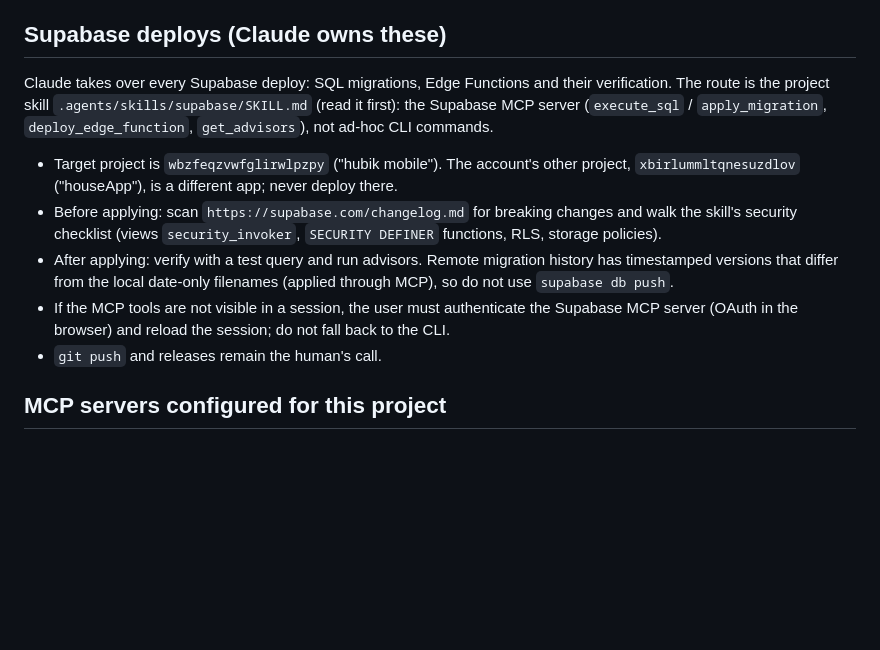
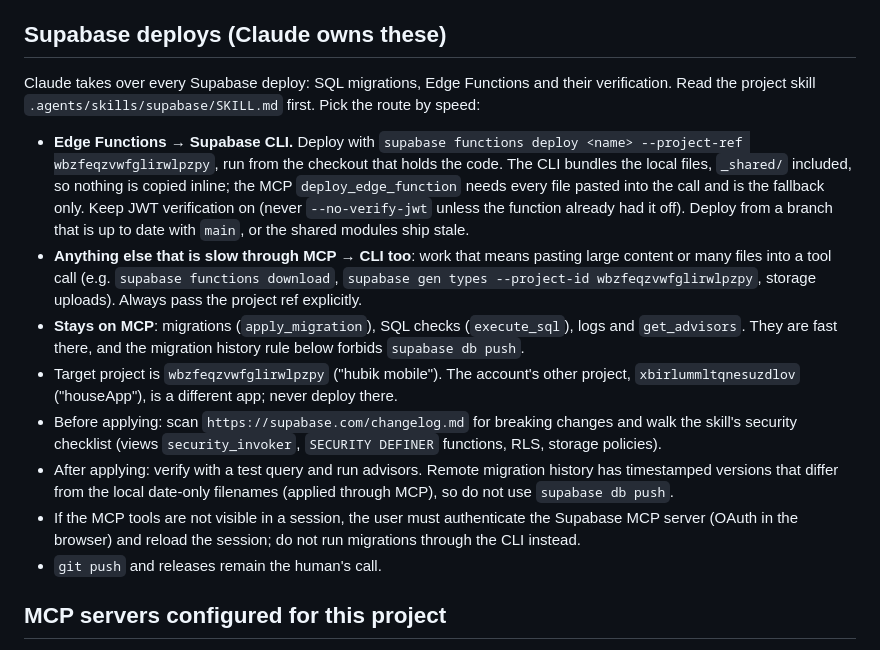
Before and after one commit to malejandro80/hubik-mobile, a Markdown page: CLAUDE.md, the part around the change. Rendered like a GitHub page; blank space fills up the shorter version.

Commit message:
claude changes

```diff
--- a/CLAUDE.md
+++ b/CLAUDE.md
@@ -43,11 +43,14 @@ After a session with non-trivial changes, append an entry to `.agents/state/sess
 `antigravity/instructions.md` and `scripts/architecture-team/` describe a mandatory 8-phase pipeline with named personas (Mobile Lead, Systems Architect, Security Specialist, QA, Gatekeeper) run as a LangGraph graph — that's Antigravity/Kilo tooling, not something Claude Code invokes. The spirit still applies: explore before touching code, get the spec agreed before implementing, review before shipping. Use the `Agent` tool for a genuinely independent second opinion, parallel research, or an isolated multi-step task — not as a required step on every change; over-spawning subagents for small tasks is worse than just doing the work directly.
 
 ## Supabase deploys (Claude owns these)
-Claude takes over every Supabase deploy: SQL migrations, Edge Functions and their verification. The route is the project skill `.agents/skills/supabase/SKILL.md` (read it first): the Supabase MCP server (`execute_sql` / `apply_migration`, `deploy_edge_function`, `get_advisors`), not ad-hoc CLI commands.
+Claude takes over every Supabase deploy: SQL migrations, Edge Functions and their verification. Read the project skill `.agents/skills/supabase/SKILL.md` first. Pick the route by speed:
+- **Edge Functions → Supabase CLI.** Deploy with `supabase functions deploy <name> --project-ref wbzfeqzvwfglirwlpzpy`, run from the checkout that holds the code. The CLI bundles the local files, `_shared/` included, so nothing is copied inline; the MCP `deploy_edge_function` needs every file pasted into the call and is the fallback only. Keep JWT verification on (never `--no-verify-jwt` unless the function already had it off). Deploy from a branch that is up to date with `main`, or the shared modules ship stale.
+- **Anything else that is slow through MCP → CLI too**: work that means pasting large content or many files into a tool call (e.g. `supabase functions download`, `supabase gen types --project-id wbzfeqzvwfglirwlpzpy`, storage uploads). Always pass the project ref explicitly.
+- **Stays on MCP**: migrations (`apply_migration`), SQL checks (`execute_sql`), logs and `get_advisors`. They are fast there, and the migration history rule below forbids `supabase db push`.
 - Target project is `wbzfeqzvwfglirwlpzpy` ("hubik mobile"). The account's other project, `xbirlummltqnesuzdlov` ("houseApp"), is a different app; never deploy there.
 - Before applying: scan `https://supabase.com/changelog.md` for breaking changes and walk the skill's security checklist (views `security_invoker`, `SECURITY DEFINER` functions, RLS, storage policies).
 - After applying: verify with a test query and run advisors. Remote migration history has timestamped versions that differ from the local date-only filenames (applied through MCP), so do not use `supabase db push`.
-- If the MCP tools are not visible in a session, the user must authenticate the Supabase MCP server (OAuth in the browser) and reload the session; do not fall back to the CLI.
+- If the MCP tools are not visible in a session, the user must authenticate the Supabase MCP server (OAuth in the browser) and reload the session; do not run migrations through the CLI instead.
 - `git push` and releases remain the human's call.
 
 ## MCP servers configured for this project
```
